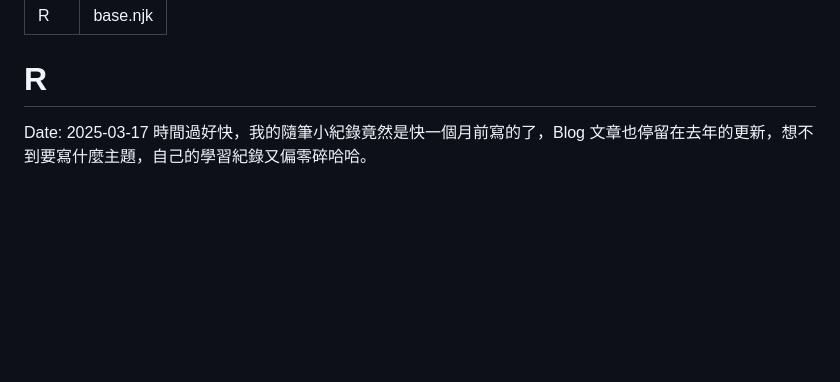
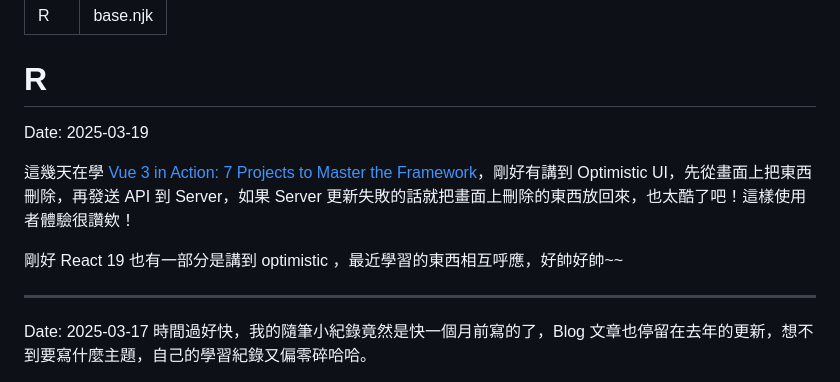
Before and after one commit to roroiii/blog, a Markdown page: src/r.md, the part around the change. GitHub-like rendering; blank space fills up the shorter version.

Commit message:
update: r

```diff
--- a/src/r.md
+++ b/src/r.md
@@ -4,6 +4,14 @@ layout: base.njk
 ---
 
 # R
+
+Date: 2025-03-19
+
+這幾天在學 <a href="https://www.udemy.com/course/vue-in-action/?couponCode=ST11MT170325G1" target="_blank" rel="noreferrer noopenner">Vue 3 in Action: 7 Projects to Master the Framework</a>，剛好有講到 Optimistic UI，先從畫面上把東西刪除，再發送 API 到 Server，如果 Server 更新失敗的話就把畫面上刪除的東西放回來，也太酷了吧！這樣使用者體驗很讚欸！
+
+剛好 React 19 也有一部分是講到 optimistic ，最近學習的東西相互呼應，好帥好帥~~
+
+---
 
 Date: 2025-03-17
 時間過好快，我的隨筆小紀錄竟然是快一個月前寫的了，Blog 文章也停留在去年的更新，想不到要寫什麼主題，自己的學習紀錄又偏零碎哈哈。
```
